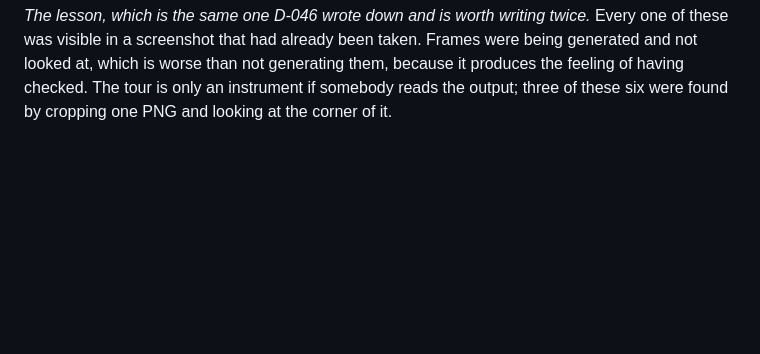
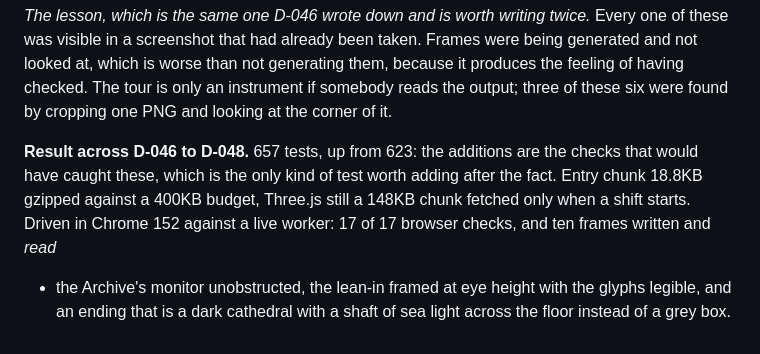
Before and after one commit to ghassenov/Semaphore, a Markdown page: docs/decision-log.md, the part around the change. Drawn GitHub-style; blank space fills up the shorter version.

Commit message:
docs: state the result of d-046 to d-048

```diff
--- a/docs/decision-log.md
+++ b/docs/decision-log.md
@@ -1333,3 +1333,12 @@ Frames were being generated and not looked at, which is worse than not
 generating them, because it produces the feeling of having checked. The tour is
 only an instrument if somebody reads the output; three of these six were found
 by cropping one PNG and looking at the corner of it.
+
+**Result across D-046 to D-048.** 657 tests, up from 623: the additions are the
+checks that would have caught these, which is the only kind of test worth adding
+after the fact. Entry chunk 18.8KB gzipped against a 400KB budget, Three.js
+still a 148KB chunk fetched only when a shift starts. Driven in Chrome 152
+against a live worker: 17 of 17 browser checks, and ten frames written and *read*
+- the Archive's monitor unobstructed, the lean-in framed at eye height with the
+glyphs legible, and an ending that is a dark cathedral with a shaft of sea light
+across the floor instead of a grey box.
```
